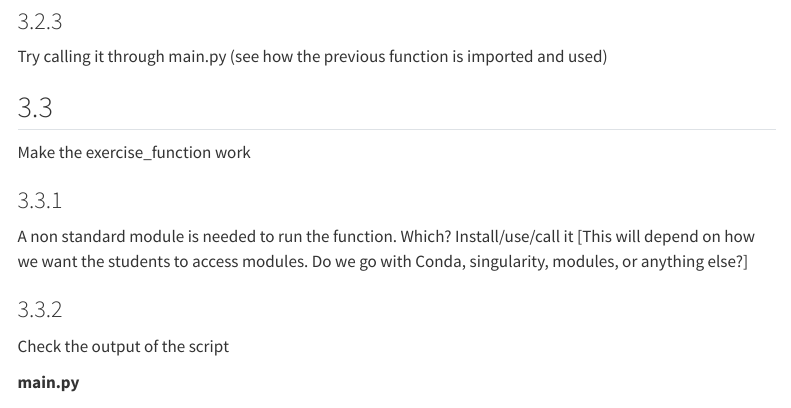
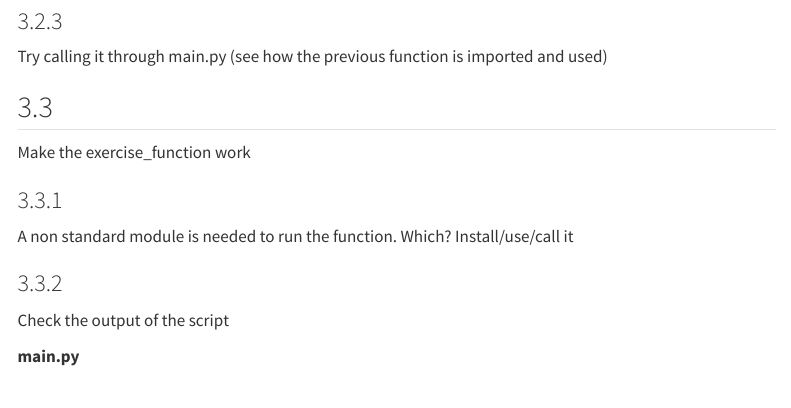
Before and after one commit to n2bin-GU/BIO511-2025, a Quarto document (practicals/Practicals - Python/PRACTICAL_MODULES.qmd): the page in a window 1100 px wide, from 1680 px down. Rendered offline with R 4.5, knitr and Pandoc in place of Quarto, with nearby package versions; menus at the side of the page are left out; long lines of code are wrapped.

Commit message:
final change of MODULES practical in python

```diff
--- a/practicals/Practicals - Python/PRACTICAL_MODULES.qmd
+++ b/practicals/Practicals - Python/PRACTICAL_MODULES.qmd
@@ -79,7 +79,7 @@ Try calling it through main.py (see how the previous function is imported and us
 Make the exercise_function work
 
 ###
-A non standard module is needed to run the function. Which? Install/use/call it [This will depend on how we want the students to access modules. Do we go with Conda, singularity, modules, or anything else?]
+A non standard module is needed to run the function. Which? Install/use/call it
 
 ###
 Check the output of the script
```
